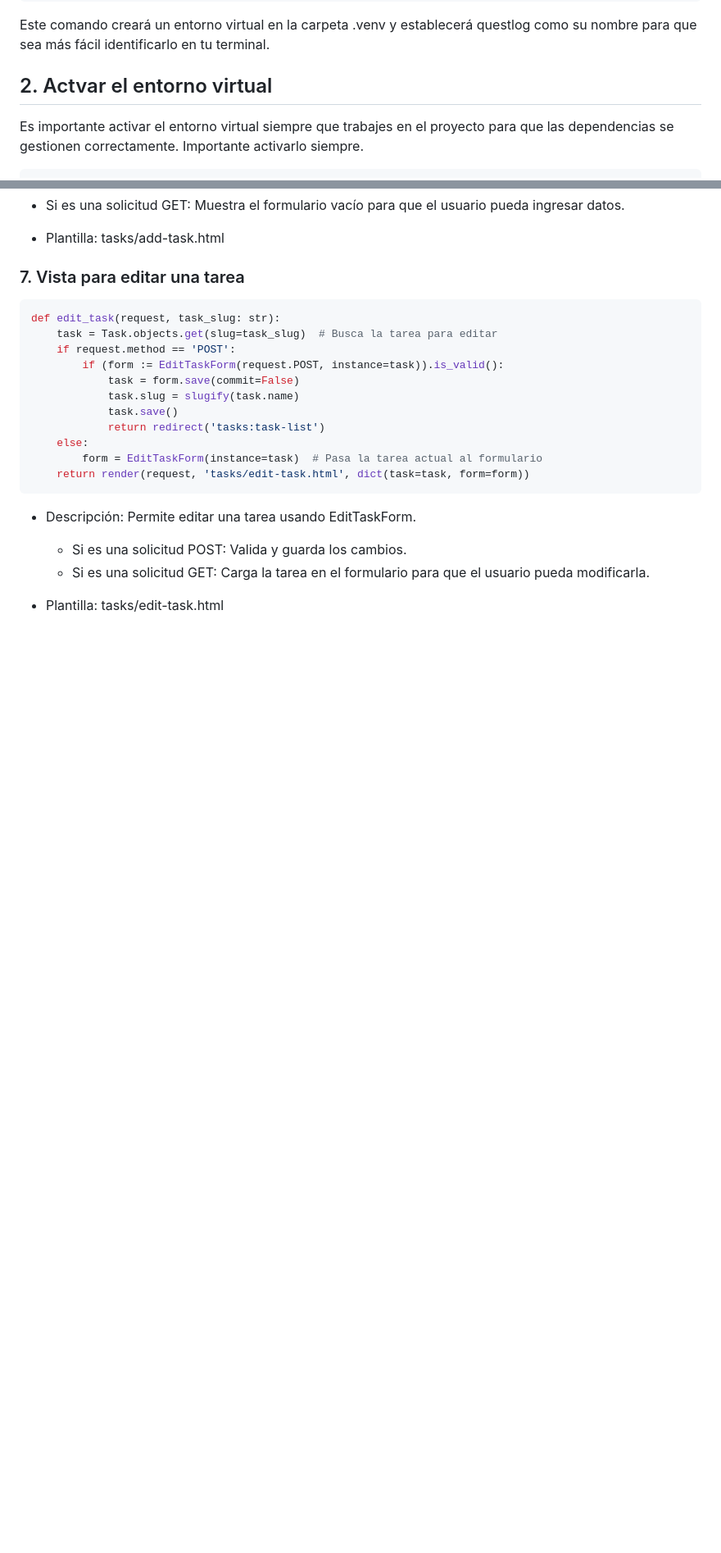
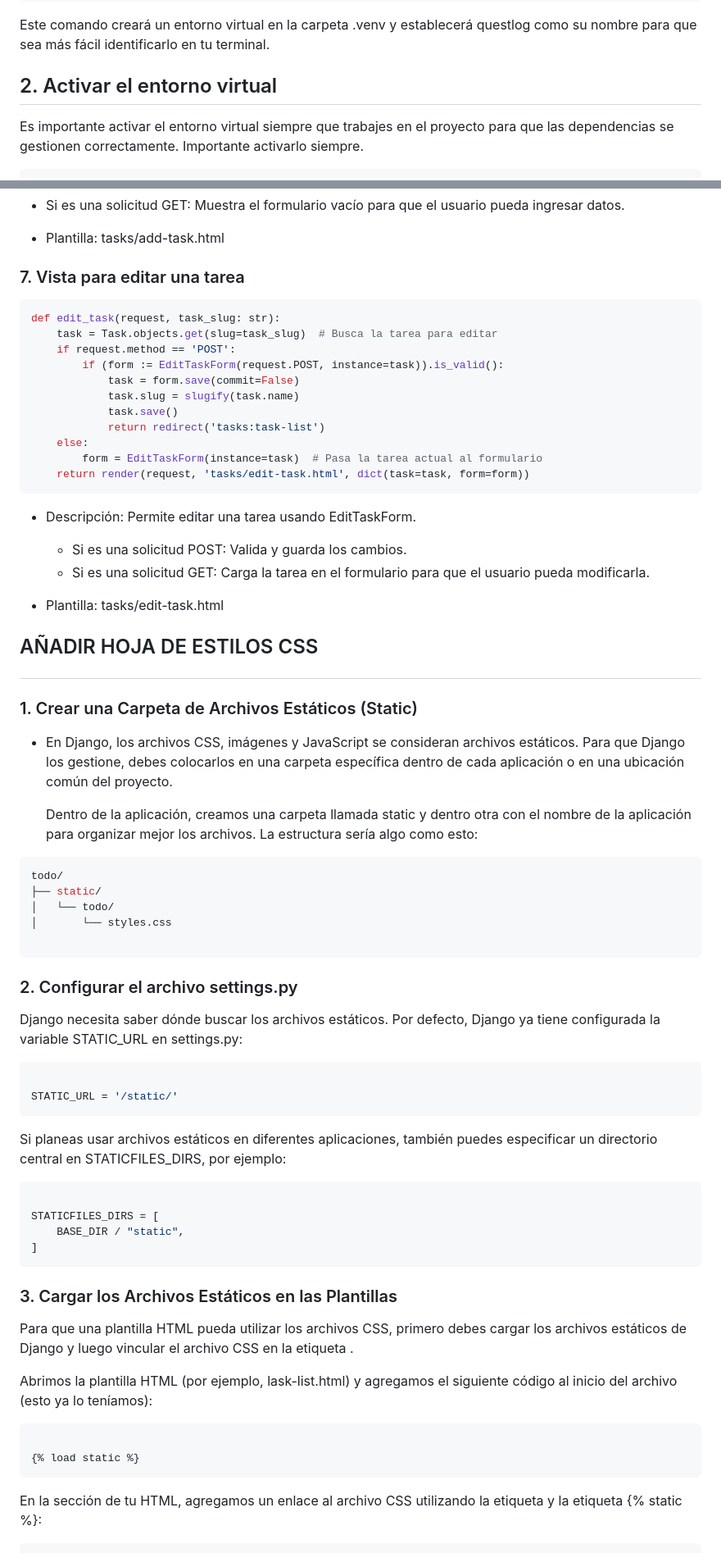
Before and after one commit to YoooKai/2DAW, a Markdown page: DSW/GUIA_DJANGO/README.md, 2 parts joined by grey strips. Shown: that part at 82% size. Drawn GitHub-style; blank space fills up the shorter version.

````diff
--- a/DSW/GUIA_DJANGO/README.md
+++ b/DSW/GUIA_DJANGO/README.md
@@ -21,7 +30,7 @@ Es buena práctica trabajar con un entorno virtual para aislar las dependencias
 python -m venv .venv --prompt supertodo
 ```
 Este comando creará un entorno virtual en la carpeta .venv y establecerá questlog como su nombre para que sea más fácil identificarlo en tu terminal.
-## 2. Actvar el entorno virtual
+## 2. Activar el entorno virtual
 Es importante activar el entorno virtual siempre que trabajes en el proyecto para que las dependencias se gestionen correctamente.
 Importante activarlo siempre.
 ```pyhton
@@ -900,3 +909,52 @@ def edit_task(request, task_slug: str):
     - Si es una solicitud GET: Carga la tarea en el formulario para que el usuario pueda modificarla.
 
 - Plantilla: tasks/edit-task.html
+
+## AÑADIR HOJA DE ESTILOS CSS <p id="css"></p>
+
+### 1. Crear una Carpeta de Archivos Estáticos (Static)
+
+- En Django, los archivos CSS, imágenes y JavaScript se consideran archivos estáticos. Para que Django los gestione, debes colocarlos en una carpeta específica dentro de cada aplicación o en una ubicación común del proyecto.
+
+  Dentro de la aplicación, creamos una carpeta llamada static y dentro otra con el nombre de la aplicación para organizar mejor los archivos. La estructura sería algo como esto:
+
+```arduino
+todo/
+├── static/
+│   └── todo/
+│       └── styles.css
+
+```
+
+### 2. Configurar el archivo settings.py
+
+Django necesita saber dónde buscar los archivos estáticos. Por defecto, Django ya tiene configurada la variable STATIC_URL en settings.py:
+
+```python
+
+STATIC_URL = '/static/'
+```
+Si planeas usar archivos estáticos en diferentes aplicaciones, también puedes especificar un directorio central en STATICFILES_DIRS, por ejemplo:
+
+```python
+
+STATICFILES_DIRS = [
+    BASE_DIR / "static",
+]
+```
+
+### 3. Cargar los Archivos Estáticos en las Plantillas
+
+Para que una plantilla HTML pueda utilizar los archivos CSS, primero debes cargar los archivos estáticos de Django y luego vincular el archivo CSS en la etiqueta <link>.
+
+Abrimos la plantilla HTML (por ejemplo, lask-list.html)
+y agregamos el siguiente código al inicio del archivo (esto ya lo teníamos):
+
+```html
+
+{% load static %}
+```
+
+En la sección <head> de tu HTML, agregamos un enlace al archivo CSS utilizando
+la etiqueta <link> y la etiqueta {% static %}:
+
````
Also changed, not shown: other parts of DSW/GUIA_DJANGO/README.md (+31 -7 lines).
